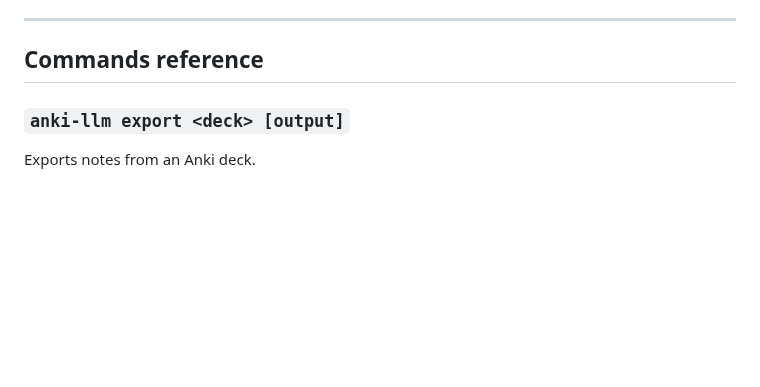
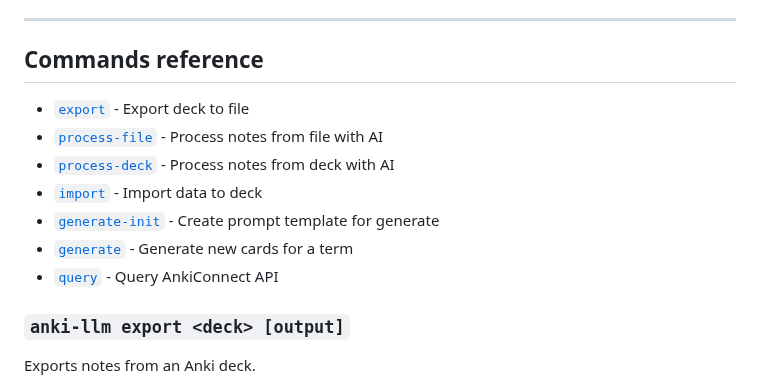
Before and after one commit to raine/anki-llm, a Markdown page: README.md, the part around the change. Drawn GitHub-style; blank space fills up the shorter version.

Commit message:
add commands reference to readme

```diff
--- a/README.md
+++ b/README.md
@@ -129,6 +129,14 @@ Config file lives at `~/.config/anki-llm/config.json`.
 ---
 
 ## Commands reference
+
+- [`export`](#anki-llm-export-deck-output) - Export deck to file
+- [`process-file`](#anki-llm-process-file-input) - Process notes from file with AI
+- [`process-deck`](#anki-llm-process-deck-deck) - Process notes from deck with AI
+- [`import`](#anki-llm-import-input) - Import data to deck
+- [`generate-init`](#anki-llm-generate-init-output) - Create prompt template for generate
+- [`generate`](#anki-llm-generate-term) - Generate new cards for a term
+- [`query`](#anki-llm-query-action-params) - Query AnkiConnect API
 
 ### `anki-llm export <deck> [output]`
 
```
